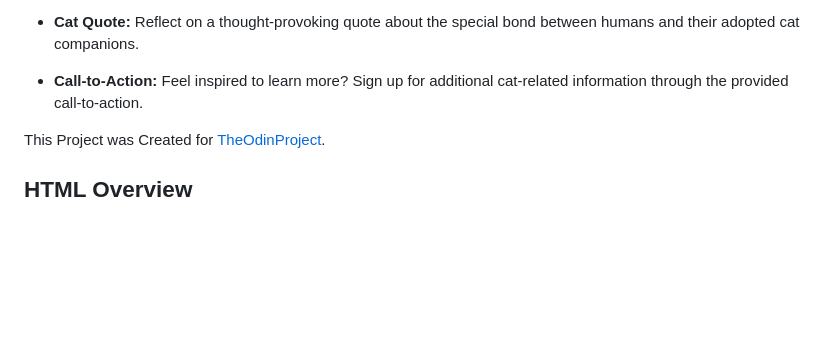
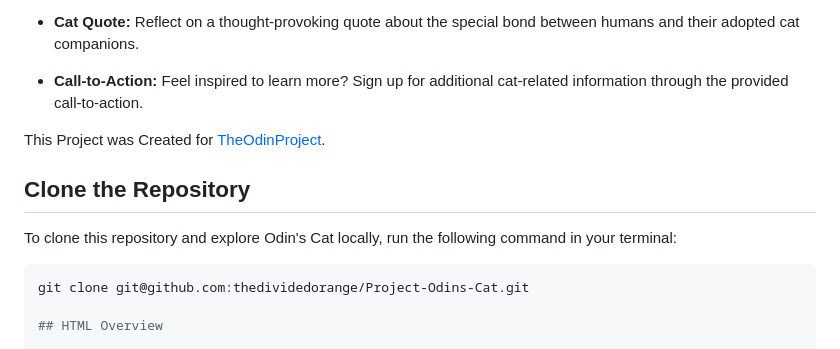
Before and after one commit to thedividedorange/Project---Odin-s-Cat-, a Markdown page: README.md, the part around the change. GitHub-like rendering; blank space fills up the shorter version.

````diff
--- a/README.md
+++ b/README.md
@@ -15,6 +15,13 @@ Odin's Cat is more than just a webpage—it's a tribute to the feline companions
 - **Call-to-Action:** Feel inspired to learn more? Sign up for additional cat-related information through the provided call-to-action.
 
 This Project was Created for <a href="https://theodinproject.com" target="_blank">TheOdinProject</a>.
+
+## Clone the Repository
+
+To clone this repository and explore Odin's Cat locally, run the following command in your terminal:
+
+```bash
+git clone git@github.com:thedividedorange/Project-Odins-Cat.git
 
 ## HTML Overview
 
````
